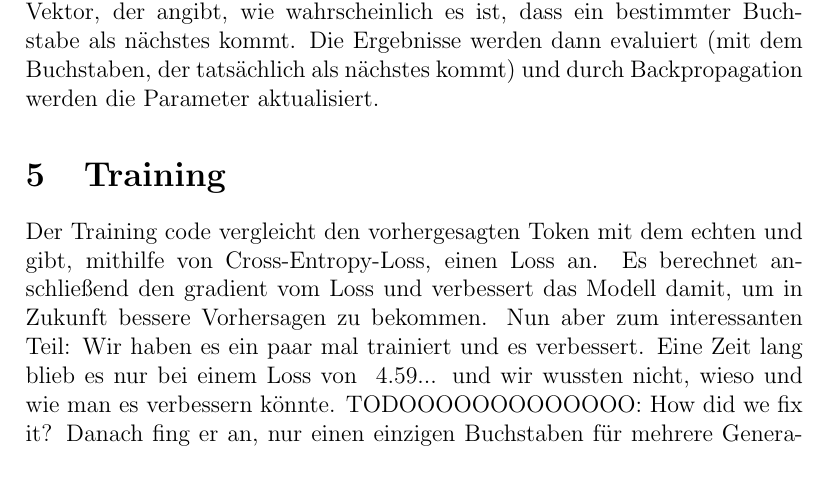
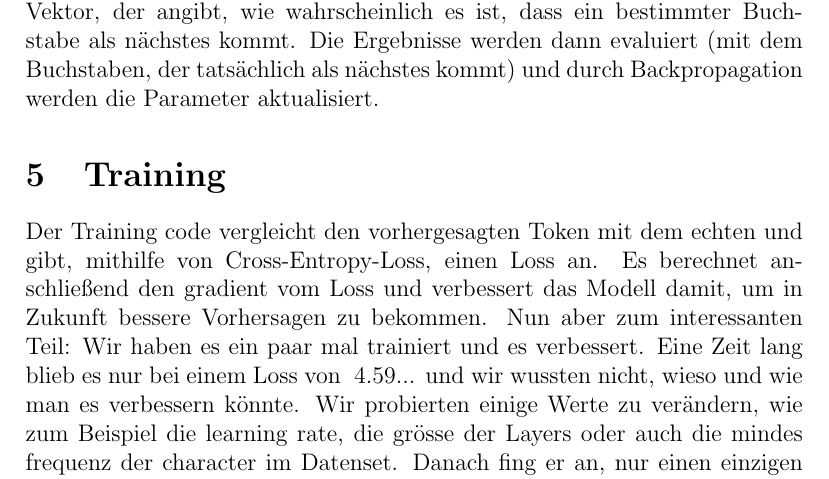
Before and after one commit to DaCUtePotato/lm, a LaTeX document (Document.tex): part of page 3 of 4, cut so that both start at the same text. Compiled offline with pdfLaTeX.

Commit message:
öaldsikfjaöoeifj (aödskfjaöeifj)

```diff
--- a/Document.tex
+++ b/Document.tex
@@ -22,7 +22,7 @@ Nach der Embeddingschicht kommt das eigenliche Modell, das versucht, aus diesen
 Damit wir das, was unser Modell da macht, auch sehen können, haben wir eine Outputschicht programmiert. Diese wandelt die Vektoren, die unser Modell am Schluss hat, in Logits um, die schon fast die Wahrscheinlichkeiten sind. Die müssen wir aber noch durch eine Softmax-Funktion jagen, um alles in den Bereich $[0, 1]$ zu bringen. Dann haben wir für jede Position einen Vektor, der angibt, wie wahrscheinlich es ist, dass ein bestimmter Buchstabe als nächstes kommt. Die Ergebnisse werden dann evaluiert (mit dem Buchstaben, der tatsächlich als nächstes kommt) und durch Backpropagation werden die Parameter aktualisiert.
 
 \section{Training}
-Der Training code vergleicht den vorhergesagten Token mit dem echten und gibt, mithilfe von Cross-Entropy-Loss, einen Loss an. Es berechnet anschließend den gradient vom Loss und verbessert das Modell damit, um in Zukunft bessere Vorhersagen zu bekommen. Nun aber zum interessanten Teil: Wir haben es ein paar mal trainiert und es verbessert. Eine Zeit lang blieb es nur bei einem Loss von ~4.59... und wir wussten nicht, wieso und wie man es verbessern könnte. TODOOOOOOOOOOOOO: How did we fix it? Danach fing er an, nur einen einzigen Buchstaben für mehrere Generationen immer vorherzusagen, bevor er dann nur noch zufällig " "s und "e"s spammte. Dies machte Sinn, weil " " und "e" die wahrscheinlichsten Zeichen sind, weshalb er eine relativ hohe (höher als zufällig) Chance hatte, es richtig vorherzusagen. In dieser Phase befindet er sich normalerweise bei einem Loss von ~3.5-3.9 aber verbesserte nach noch mehr Verbesserungen, bis er anfing, neben "e" noch "h", "n", "d" und "r" zu benutzen! Das markierte einen großen Durchbruch und er konnte sogar seine ersten lesbaren Wörter kreieren, wie "er", "denen" oder "den"! Dort befand er sich auf einem Loss von ca. 2.6-3.1, was schon deutlich besser war. Leider gab es noch Probleme im Code und er ging zurück zu den "e"s und " "s.
+Der Training code vergleicht den vorhergesagten Token mit dem echten und gibt, mithilfe von Cross-Entropy-Loss, einen Loss an. Es berechnet anschließend den gradient vom Loss und verbessert das Modell damit, um in Zukunft bessere Vorhersagen zu bekommen. Nun aber zum interessanten Teil: Wir haben es ein paar mal trainiert und es verbessert. Eine Zeit lang blieb es nur bei einem Loss von ~4.59... und wir wussten nicht, wieso und wie man es verbessern könnte. Wir probierten einige Werte zu verändern, wie zum Beispiel die learning rate, die grösse der Layers oder auch die mindes frequenz der character im Datenset. Danach fing er an, nur einen einzigen Buchstaben für mehrere Generationen immer vorherzusagen, bevor er dann nur noch zufällig " "s und "e"s spammte. Dies machte Sinn, weil " " und "e" die wahrscheinlichsten Zeichen sind, weshalb er eine relativ hohe (höher als zufällig) Chance hatte, es richtig vorherzusagen. In dieser Phase befindet er sich normalerweise bei einem Loss von ~3.5-3.9 aber verbesserte nach noch mehr Verbesserungen, bis er anfing, neben "e" noch "h", "n", "d" und "r" zu benutzen! Das markierte einen großen Durchbruch und er konnte sogar seine ersten lesbaren Wörter kreieren, wie "er", "denen" oder "den"! Dort befand er sich auf einem Loss von ca. 2.6-3.1, was schon deutlich besser war. Leider gab es noch Probleme im Code und er ging zurück zu den "e"s und " "s.
 
 \section{Quellen}
 Ich habe keine Zeit mehr, die Quellen anzufügen, aber wir haben eine Menge. Wenn Sie den Code in seinem jetzigen Zustand sehen wollen (er spammt "o"s bei jeder Prediction, funkioniert also noch nicht, beim Zeitpunkt des Schreibens), haben wir den Link zu unserer Github-repo hier:\\
```
